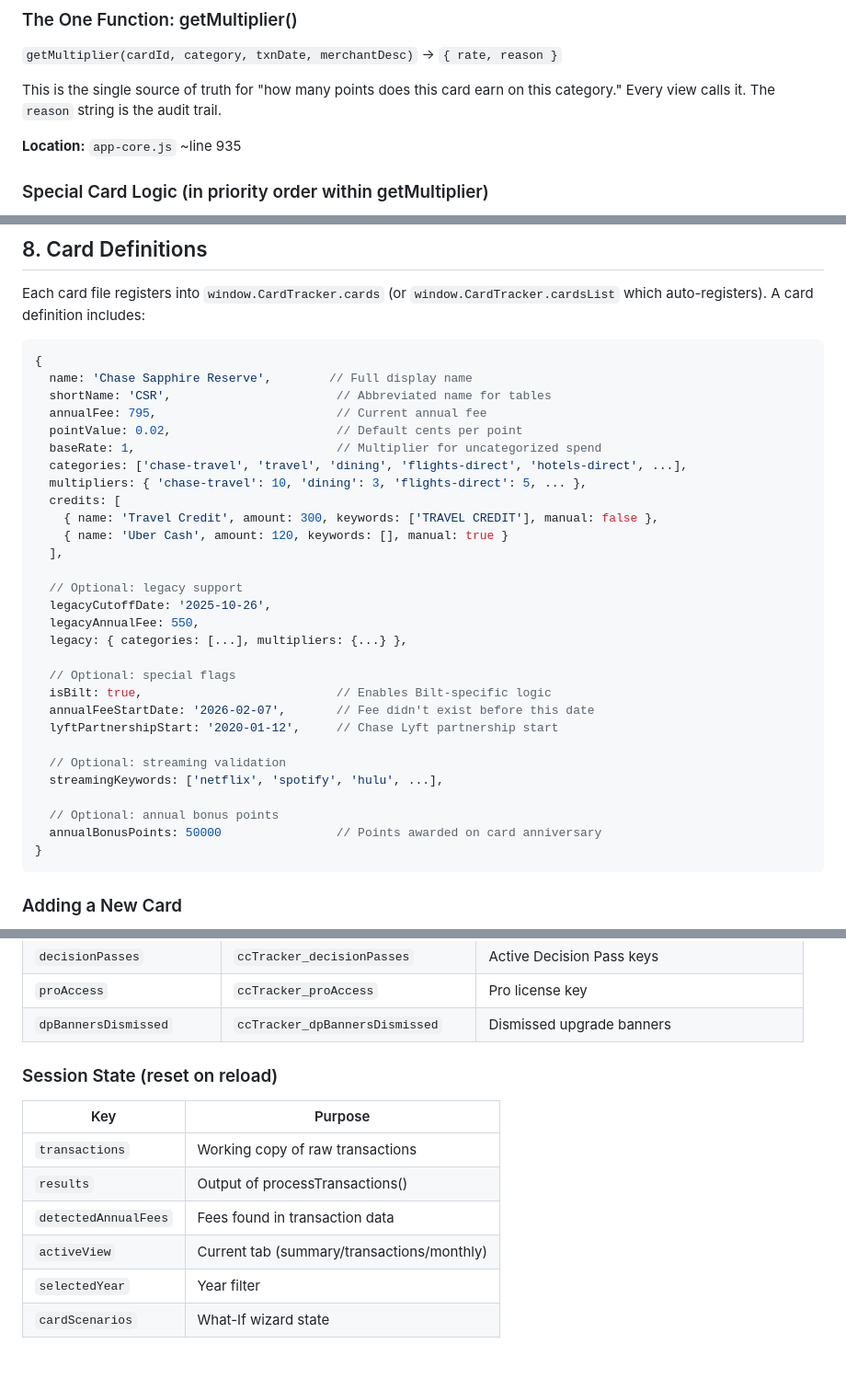
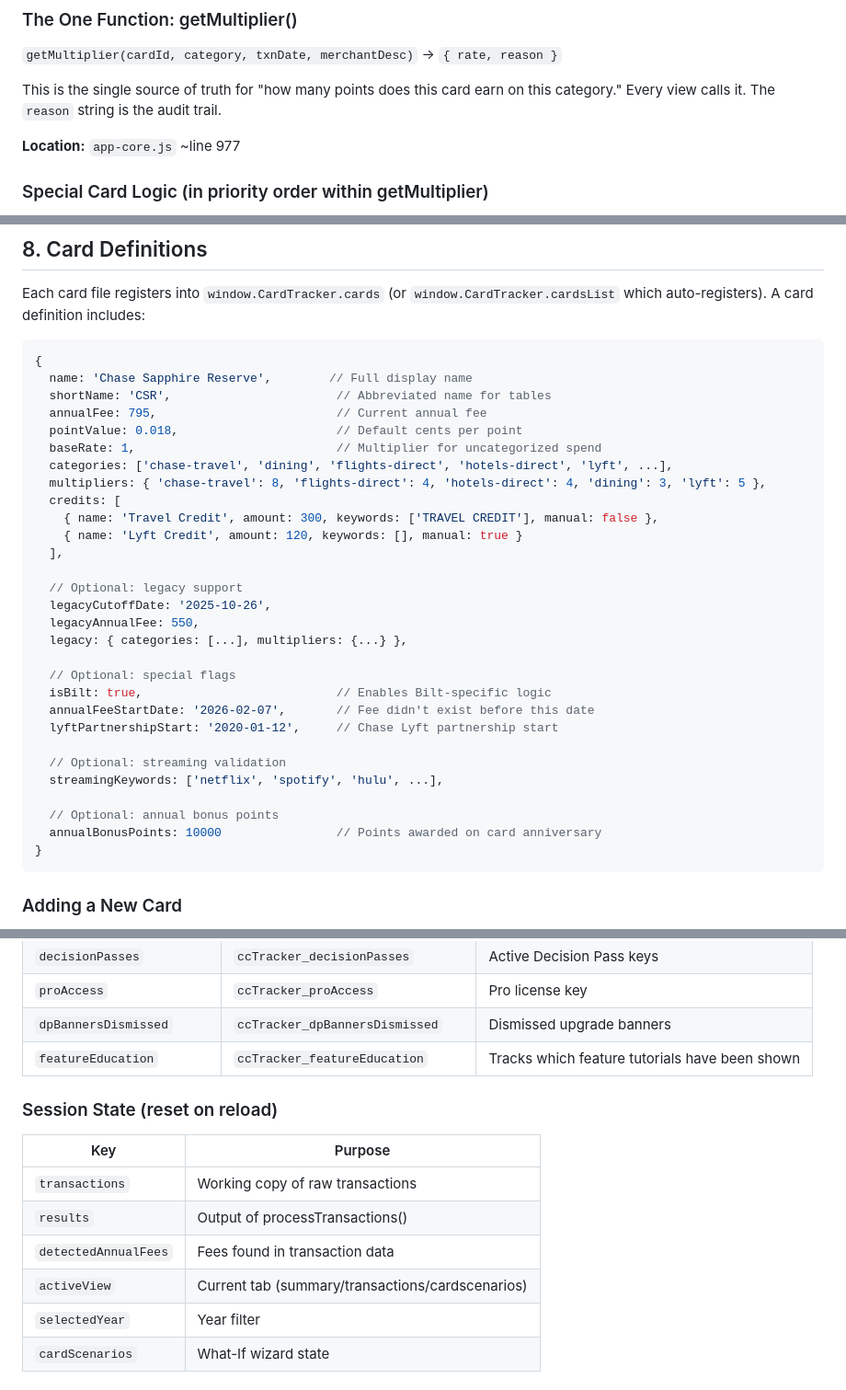
Before and after one commit to 4jvn4c64wt-web/creditcardroi, a Markdown page: DEVELOPMENT_GUIDE.md, 3 parts joined by grey strips. Shown at 92% size. GitHub-like rendering; blank space fills up the shorter version.

````diff
--- a/DEVELOPMENT_GUIDE.md
+++ b/DEVELOPMENT_GUIDE.md
@@ -290,7 +290,7 @@ cell-phone → utilities → null (but cell-phone is its own earning category on
 
 This is the single source of truth for "how many points does this card earn on this category." Every view calls it. The `reason` string is the audit trail.
 
-**Location:** `app-core.js` ~line 935
+**Location:** `app-core.js` ~line 977
 
 ### Special Card Logic (in priority order within getMultiplier)
 
@@ -360,13 +360,13 @@ Each card file registers into `window.CardTracker.cards` (or `window.CardTracker
   name: 'Chase Sapphire Reserve',        // Full display name
   shortName: 'CSR',                       // Abbreviated name for tables
   annualFee: 795,                         // Current annual fee
-  pointValue: 0.02,                       // Default cents per point
+  pointValue: 0.018,                      // Default cents per point
   baseRate: 1,                            // Multiplier for uncategorized spend
-  categories: ['chase-travel', 'travel', 'dining', 'flights-direct', 'hotels-direct', ...],
-  multipliers: { 'chase-travel': 10, 'dining': 3, 'flights-direct': 5, ... },
+  categories: ['chase-travel', 'dining', 'flights-direct', 'hotels-direct', 'lyft', ...],
+  multipliers: { 'chase-travel': 8, 'flights-direct': 4, 'hotels-direct': 4, 'dining': 3, 'lyft': 5 },
   credits: [
     { name: 'Travel Credit', amount: 300, keywords: ['TRAVEL CREDIT'], manual: false },
-    { name: 'Uber Cash', amount: 120, keywords: [], manual: true }
+    { name: 'Lyft Credit', amount: 120, keywords: [], manual: true }
   ],
 
   // Optional: legacy support
@@ -383,7 +383,7 @@ Each card file registers into `window.CardTracker.cards` (or `window.CardTracker
   streamingKeywords: ['netflix', 'spotify', 'hulu', ...],
 
   // Optional: annual bonus points
-  annualBonusPoints: 50000                // Points awarded on card anniversary
+  annualBonusPoints: 10000                // Points awarded on card anniversary
 }
 ```
 
@@ -438,6 +438,7 @@ Stored in localStorage with `ccTracker_` prefix. Loaded on page init with `safeL
 | `decisionPasses` | `ccTracker_decisionPasses` | Active Decision Pass keys |
 | `proAccess` | `ccTracker_proAccess` | Pro license key |
 | `dpBannersDismissed` | `ccTracker_dpBannersDismissed` | Dismissed upgrade banners |
+| `featureEducation` | `ccTracker_featureEducation` | Tracks which feature tutorials have been shown |
 
 ### Session State (reset on reload)
 
@@ -446,7 +447,7 @@ Stored in localStorage with `ccTracker_` prefix. Loaded on page init with `safeL
 | `transactions` | Working copy of raw transactions |
 | `results` | Output of processTransactions() |
 | `detectedAnnualFees` | Fees found in transaction data |
-| `activeView` | Current tab (summary/transactions/monthly) |
+| `activeView` | Current tab (summary/transactions/cardscenarios) |
 | `selectedYear` | Year filter |
 | `cardScenarios` | What-If wizard state |
 
````
Also changed, not shown: other parts of DEVELOPMENT_GUIDE.md (+63 -40 lines).
